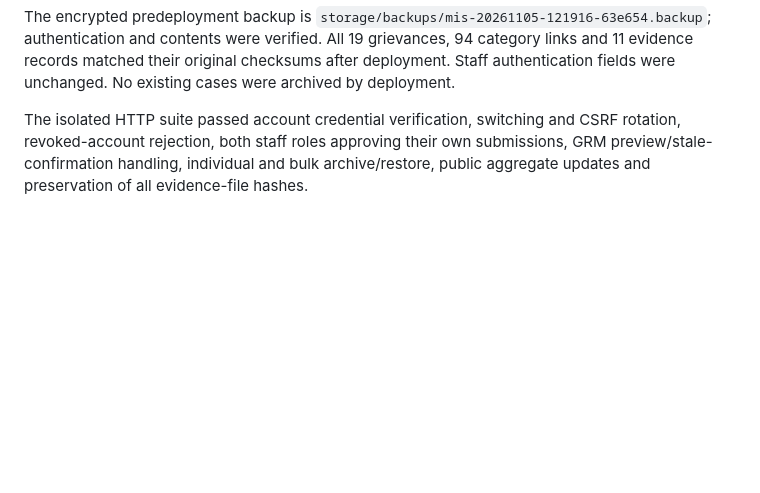
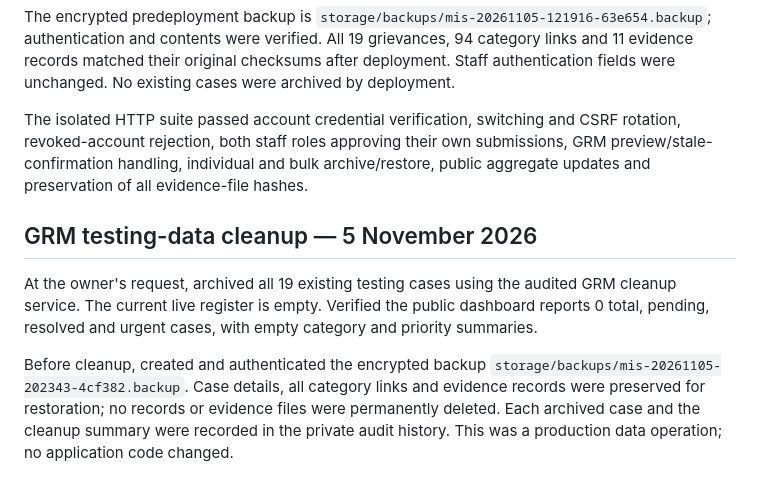
Before and after one commit to hirei180/mis.badmaal, a Markdown page: deploy/cpanel.md, the part around the change. GitHub-like rendering; blank space fills up the shorter version.

Commit message:
Document completed GRM testing-data cleanup

```diff
--- a/deploy/cpanel.md
+++ b/deploy/cpanel.md
@@ -67,3 +67,9 @@ Deployed 14 files for browser-session account switching, explicit self-approval
 The encrypted predeployment backup is `storage/backups/mis-20261105-121916-63e654.backup`; authentication and contents were verified. All 19 grievances, 94 category links and 11 evidence records matched their original checksums after deployment. Staff authentication fields were unchanged. No existing cases were archived by deployment.
 
 The isolated HTTP suite passed account credential verification, switching and CSRF rotation, revoked-account rejection, both staff roles approving their own submissions, GRM preview/stale-confirmation handling, individual and bulk archive/restore, public aggregate updates and preservation of all evidence-file hashes.
+
+## GRM testing-data cleanup — 5 November 2026
+
+At the owner's request, archived all 19 existing testing cases using the audited GRM cleanup service. The current live register is empty. Verified the public dashboard reports 0 total, pending, resolved and urgent cases, with empty category and priority summaries.
+
+Before cleanup, created and authenticated the encrypted backup `storage/backups/mis-20261105-202343-4cf382.backup`. Case details, all category links and evidence records were preserved for restoration; no records or evidence files were permanently deleted. Each archived case and the cleanup summary were recorded in the private audit history. This was a production data operation; no application code changed.
```
